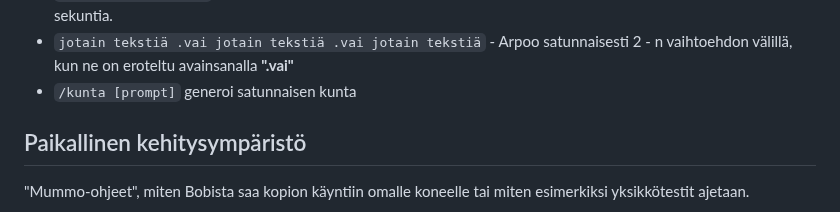
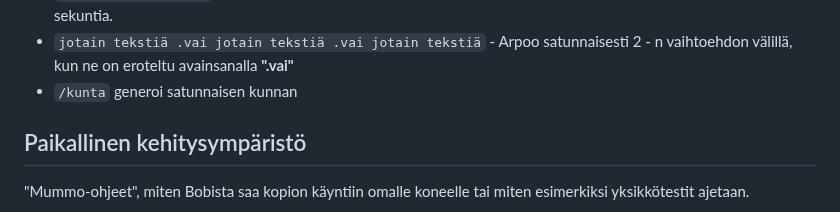
Before and after one commit to M4R774/bobweb2, a Markdown page: README.md, the part around the change. Rendered like a GitHub page.

Commit message:
Fix typo

```diff
--- a/README.md
+++ b/README.md
@@ -48,7 +48,7 @@ esimerkiksi kuuluttaa aina uusimmat gitin commit viestit käynnistyessään.
 - `jotain tekstiä .vai jotain tekstiä .vai jotain tekstiä` - Arpoo
 satunnaisesti 2 - n vaihtoehdon välillä, kun ne on eroteltu avainsanalla
 **".vai"**
-- `/kunta [prompt]` generoi satunnaisen kunta
+- `/kunta` generoi satunnaisen kunnan
 
 ## Paikallinen kehitysympäristö
 
```
